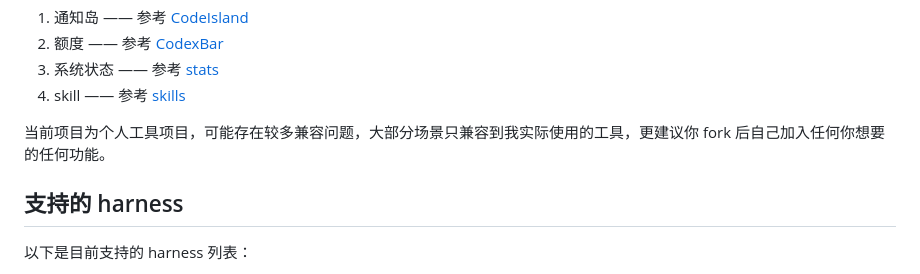
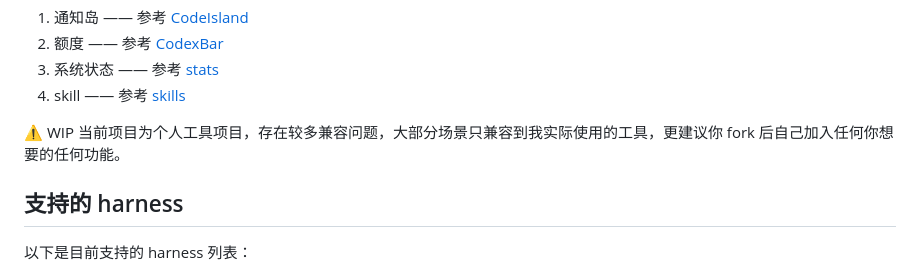
Before and after one commit to ohmyangboy/bobo, a Markdown page: README.md, the part around the change. Drawn GitHub-style.

Commit message:
Update README to include WIP warning
Added a warning about the project's compatibility issues.

```diff
--- a/README.md
+++ b/README.md
@@ -27,7 +27,7 @@ bobo 可以说是个融合怪：
 3. 系统状态 —— 参考 [stats](https://github.com/exelban/stats)
 4. skill —— 参考 [skills](https://github.com/vercel-labs/skills)
 
-当前项目为个人工具项目，可能存在较多兼容问题，大部分场景只兼容到我实际使用的工具，更建议你 fork 后自己加入任何你想要的任何功能。
+⚠️ WIP 当前项目为个人工具项目，存在较多兼容问题，大部分场景只兼容到我实际使用的工具，更建议你 fork 后自己加入任何你想要的任何功能。
 
 ## 支持的 harness
 
```
